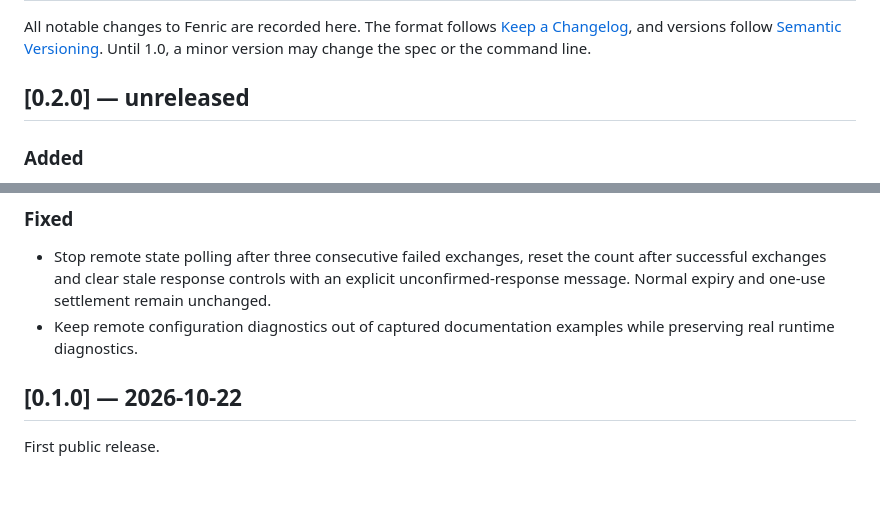
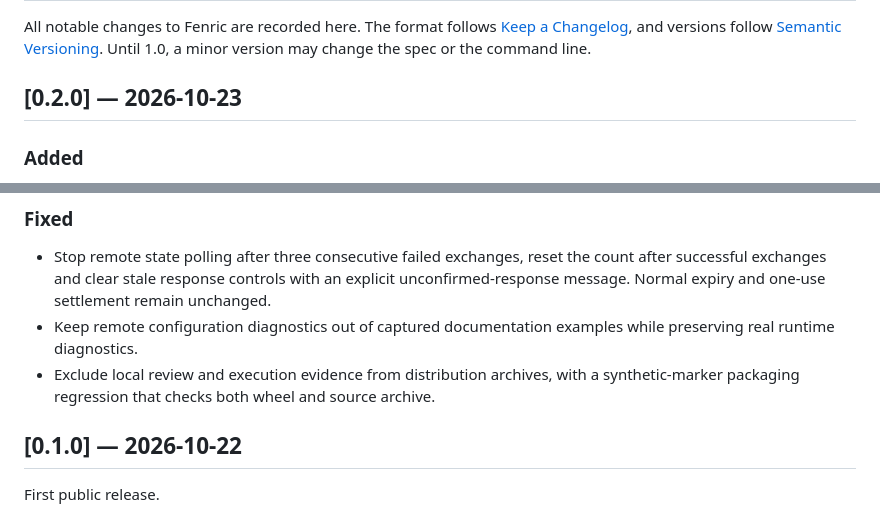
Before and after one commit to wolfmcnally/fenric, a Markdown page: CHANGELOG.md, 2 parts joined by grey strips. Drawn GitHub-style; blank space fills up the shorter version.

Commit message:
Release Fenric 0.2.0

```diff
--- a/CHANGELOG.md
+++ b/CHANGELOG.md
@@ -2,7 +2,7 @@
 
 All notable changes to Fenric are recorded here. The format follows [Keep a Changelog](https://keepachangelog.com/en/1.1.0/), and versions follow [Semantic Versioning](https://semver.org/). Until 1.0, a minor version may change the spec or the command line.
 
-## [0.2.0] — unreleased
+## [0.2.0] — 2026-10-23
 
 ### Added
 
@@ -13,6 +13,7 @@ All notable changes to Fenric are recorded here. The format follows [Keep a Chan
 
 - Stop remote state polling after three consecutive failed exchanges, reset the count after successful exchanges and clear stale response controls with an explicit unconfirmed-response message. Normal expiry and one-use settlement remain unchanged.
 - Keep remote configuration diagnostics out of captured documentation examples while preserving real runtime diagnostics.
+- Exclude local review and execution evidence from distribution archives, with a synthetic-marker packaging regression that checks both wheel and source archive.
 
 ## [0.1.0] — 2026-10-22
 
```
